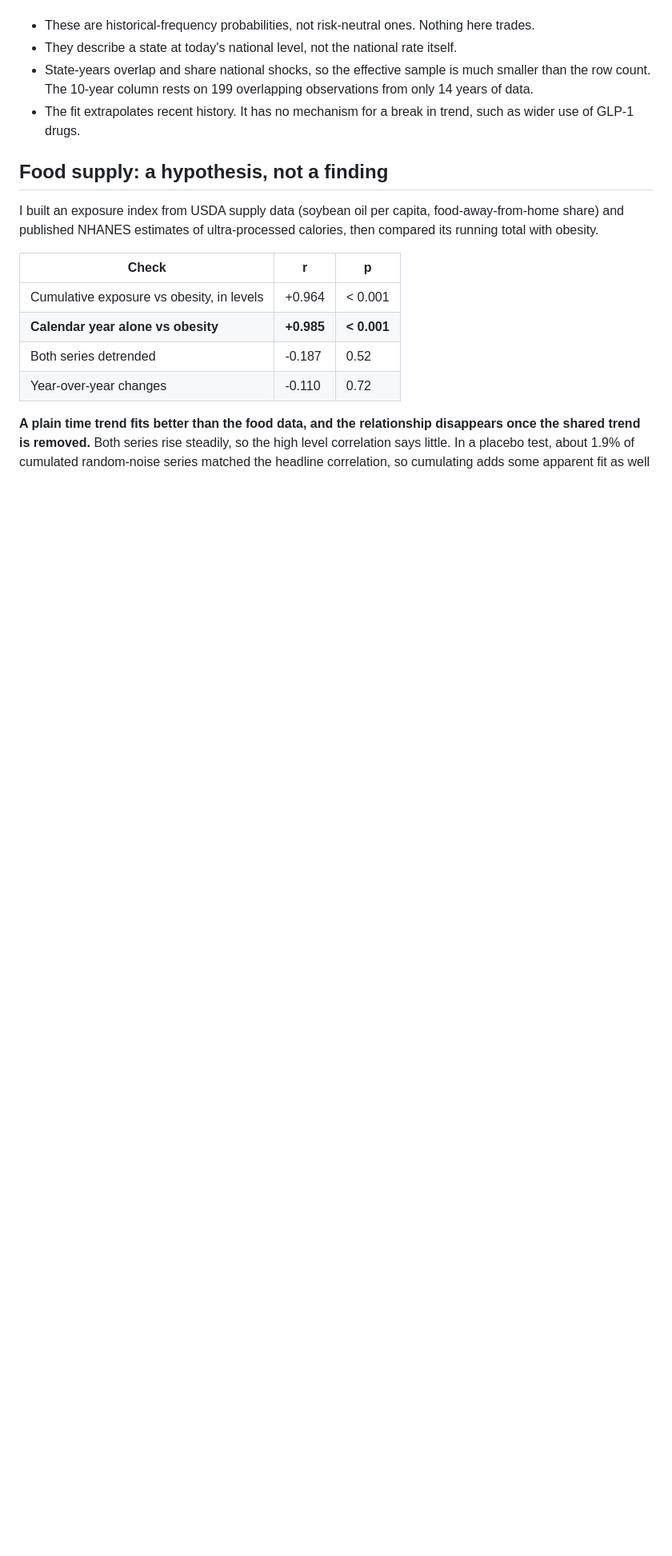
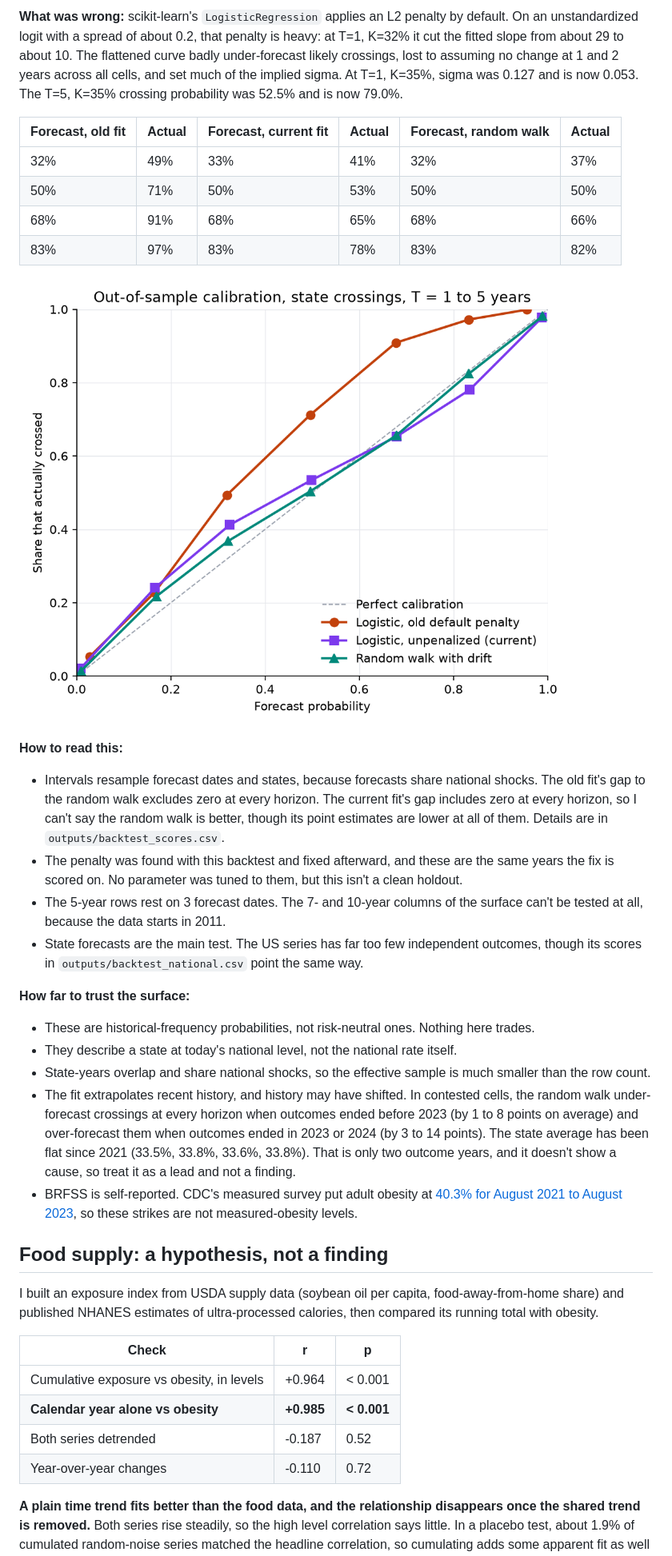
Before and after one commit to arnavnair229/obesity-vol-surface, a Markdown page: README.md, the part around one of its changes. Shown at 80% size. GitHub-like rendering; pictures changed too: outputs/backtest_calibration.png (added); blank space fills up the shorter version.

```diff
--- a/README.md
+++ b/README.md
@@ -65,8 +82,28 @@ The implied forward rises from 33.3% at 1 year to 36.4% at 10 years.
+**What was wrong:** scikit-learn's `LogisticRegression` applies an L2 penalty by default. On an unstandardized logit with a spread of about 0.2, that penalty is heavy: at T=1, K=32% it cut the fitted slope from about 29 to about 10. The flattened curve badly under-forecast likely crossings, lost to assuming no change at 1 and 2 years across all cells, and set much of the implied sigma. At T=1, K=35%, sigma was 0.127 and is now 0.053. The T=5, K=35% crossing probability was 52.5% and is now 79.0%.
+
+| Forecast, old fit | Actual | Forecast, current fit | Actual | Forecast, random walk | Actual |
+|---|---|---|---|---|---|
+| 32% | 49% | 33% | 41% | 32% | 37% |
+| 50% | 71% | 50% | 53% | 50% | 50% |
+| 68% | 91% | 68% | 65% | 68% | 66% |
+| 83% | 97% | 83% | 78% | 83% | 82% |
+
+![Calibration chart](outputs/backtest_calibration.png)
+
+**How to read this:**
+
+- Intervals resample forecast dates and states, because forecasts share national shocks. The old fit's gap to the random walk excludes zero at every horizon. The current fit's gap includes zero at every horizon, so I can't say the random walk is better, though its point estimates are lower at all of them. Details are in `outputs/backtest_scores.csv`.
+- The penalty was found with this backtest and fixed afterward, and these are the same years the fix is scored on. No parameter was tuned to them, but this isn't a clean holdout.
+- The 5-year rows rest on 3 forecast dates. The 7- and 10-year columns of the surface can't be tested at all, because the data starts in 2011.
+- State forecasts are the main test. The US series has far too few independent outcomes, though its scores in `outputs/backtest_national.csv` point the same way.
+
+**How far to trust the surface:**
 
 - These are historical-frequency probabilities, not risk-neutral ones. Nothing here trades.
 - They describe a state at today's national level, not the national rate itself.
-- State-years overlap and share national shocks, so the effective sample is much smaller than the row count. The 10-year column rests on 199 overlapping observations from only 14 years of data.
-- The fit extrapolates recent history. It has no mechanism for a break in trend, such as wider use of GLP-1 drugs.
+- State-years overlap and share national shocks, so the effective sample is much smaller than the row count.
+- The fit extrapolates recent history, and history may have shifted. In contested cells, the random walk under-forecast crossings at every horizon when outcomes ended before 2023 (by 1 to 8 points on average) and over-forecast them when outcomes ended in 2023 or 2024 (by 3 to 14 points). The state average has been flat since 2021 (33.5%, 33.8%, 33.6%, 33.8%). That is only two outcome years, and it doesn't show a cause, so treat it as a lead and not a finding.
+- BRFSS is self-reported. CDC's measured survey put adult obesity at [40.3% for August 2021 to August 2023](https://www.cdc.gov/nchs/products/databriefs/db508.htm), so these strikes are not measured-obesity levels.
 
 ## Food supply: a hypothesis, not a finding
 
```
Also changed, not shown: other parts of README.md (+62 -20 lines), outputs/exposure_outcome_analysis.png, 15 other files.
